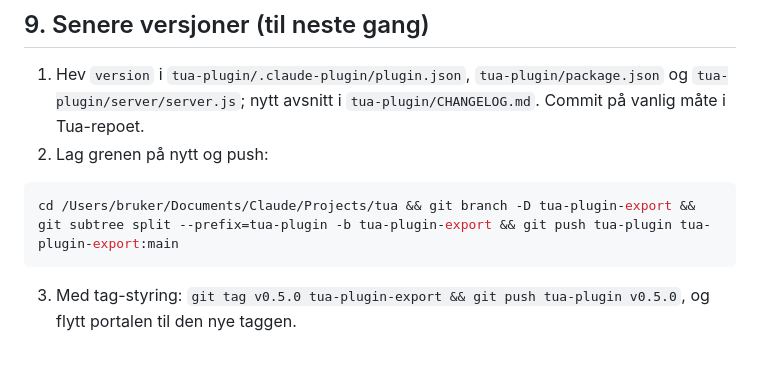
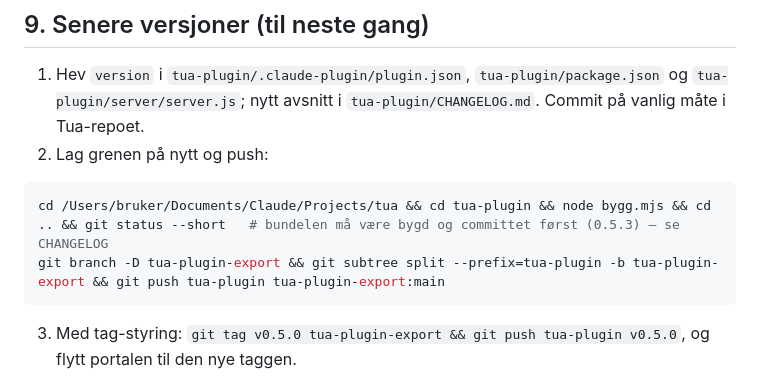
Before and after one commit to Tuacircles/tua-plugin, a Markdown page: docs/innsending-steg-for-steg.md, the part around the change. GitHub-like rendering; blank space fills up the shorter version.

Commit message:
STATUS/steg-for-steg: 0.5.3 pushet (v0.5.3 = 21ba156); hovedårsaken i Cowork var manglende node_modules i konto-pluginen, løst med bundelen; bygg.mjs før split — Erik 20.10.2026
Co-Authored-By: Claude Fable 5.1 <noreply@anthropic.com>

````diff
--- a/docs/innsending-steg-for-steg.md
+++ b/docs/innsending-steg-for-steg.md
@@ -216,7 +216,8 @@ Valg gjort i portalen: listet på **Claude Code og Cowork** (ikke «Claude apps
 2. Lag grenen på nytt og push:
 
 ```bash
-cd /Users/bruker/Documents/Claude/Projects/tua && git branch -D tua-plugin-export && git subtree split --prefix=tua-plugin -b tua-plugin-export && git push tua-plugin tua-plugin-export:main
+cd /Users/bruker/Documents/Claude/Projects/tua && cd tua-plugin && node bygg.mjs && cd .. && git status --short   # bundelen må være bygd og committet først (0.5.3) — se CHANGELOG
+git branch -D tua-plugin-export && git subtree split --prefix=tua-plugin -b tua-plugin-export && git push tua-plugin tua-plugin-export:main
 ```
 
 3. Med tag-styring: `git tag v0.5.0 tua-plugin-export && git push tua-plugin v0.5.0`, og flytt portalen til den nye taggen.
````
